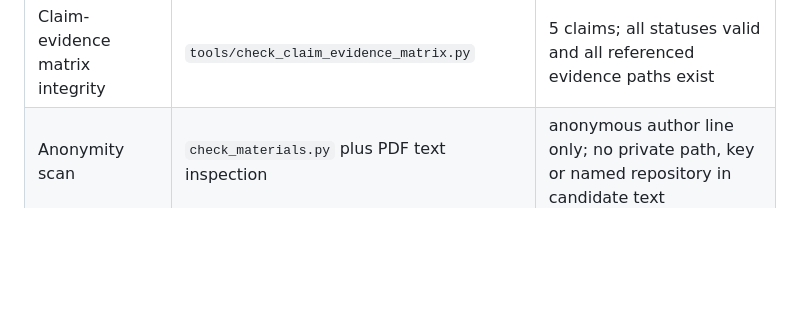
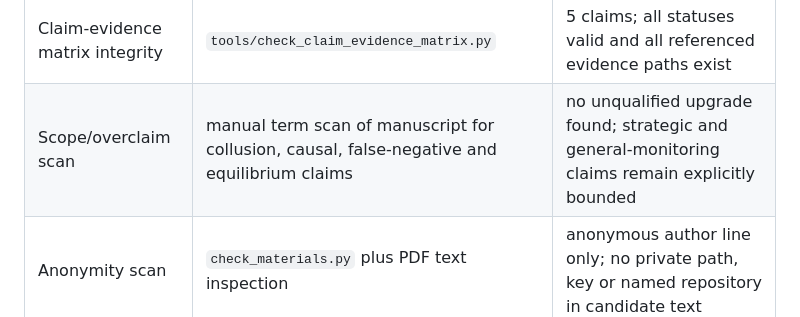
Before and after one commit to StephCpa/MA-collusion, a Markdown page: paper-materials/aamas2027/FINAL-SUBMISSION-AUDIT-20261002.md, the part around the change. GitHub-like rendering; blank space fills up the shorter version.

Commit message:
record manuscript scope audit

```diff
--- a/paper-materials/aamas2027/FINAL-SUBMISSION-AUDIT-20261002.md
+++ b/paper-materials/aamas2027/FINAL-SUBMISSION-AUDIT-20261002.md
@@ -19,6 +19,7 @@ resource or an author decision.
 | Manuscript compilation | local `pdflatex` + BibTeX, three LaTeX passes | 8 pages; no undefined citations/references or overfull boxes |
 | Citation-key integrity | offline extraction of `\\cite{}` keys against the BibTeX file | 25 cited keys, 25 bibliography entries; no missing or uncited entries |
 | Claim-evidence matrix integrity | `tools/check_claim_evidence_matrix.py` | 5 claims; all statuses valid and all referenced evidence paths exist |
+| Scope/overclaim scan | manual term scan of manuscript for collusion, causal, false-negative and equilibrium claims | no unqualified upgrade found; strategic and general-monitoring claims remain explicitly bounded |
 | Anonymity scan | `check_materials.py` plus PDF text inspection | anonymous author line only; no private path, key or named repository in candidate text |
 | Public JSON metadata | `tools/sanitize_request_metadata.py` and `tools/sanitize_four_arm_ledger.py` | provider request IDs, logical request IDs and system fingerprints removed |
 | Supplement integrity | `aamas2027-supplement-v0.3.zip/package-manifest.json` and `tools/verify_supplement.py` | 105 archive entries, 104 manifest files, zero hash/size mismatches and zero metadata-key hits |
```
